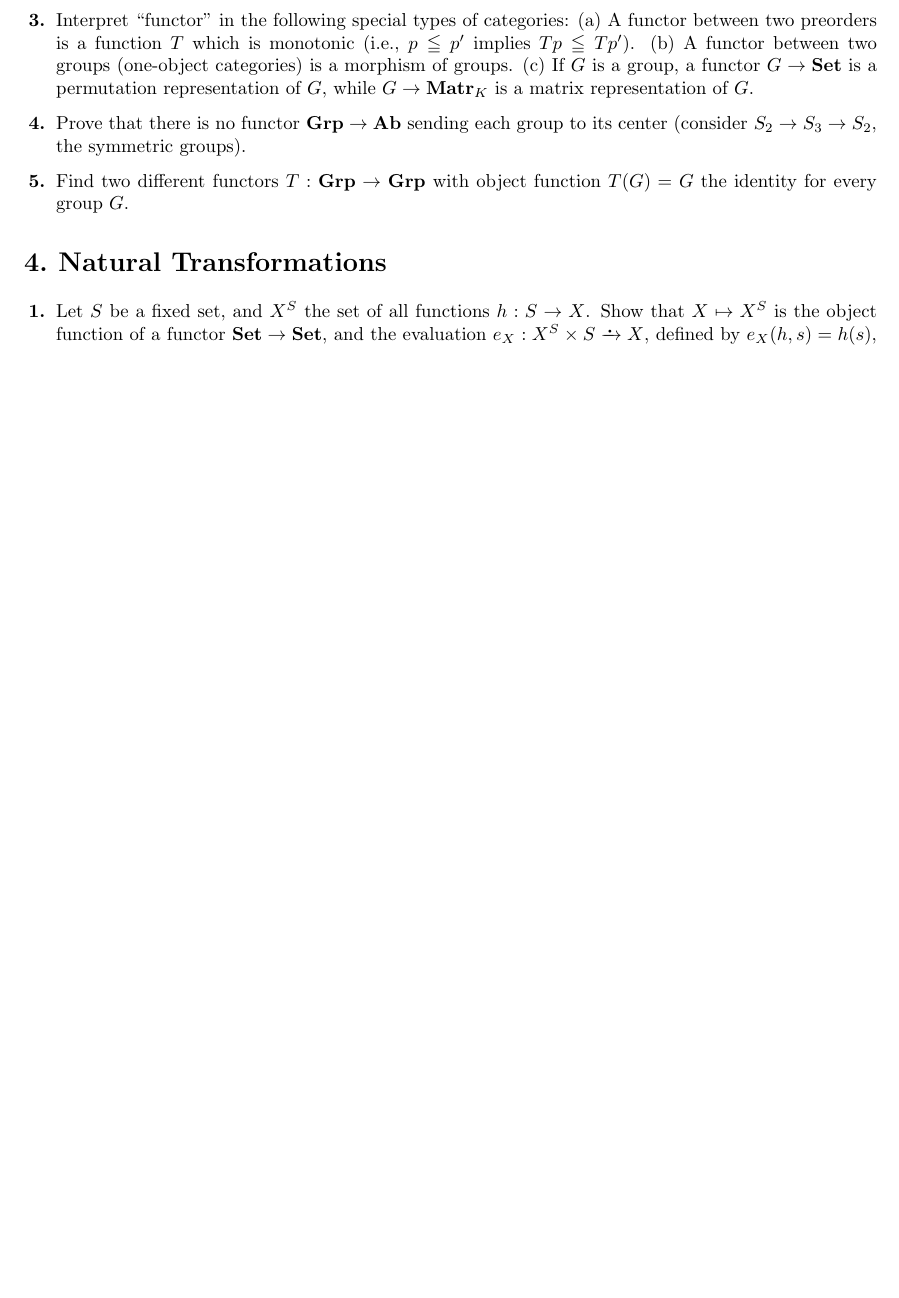
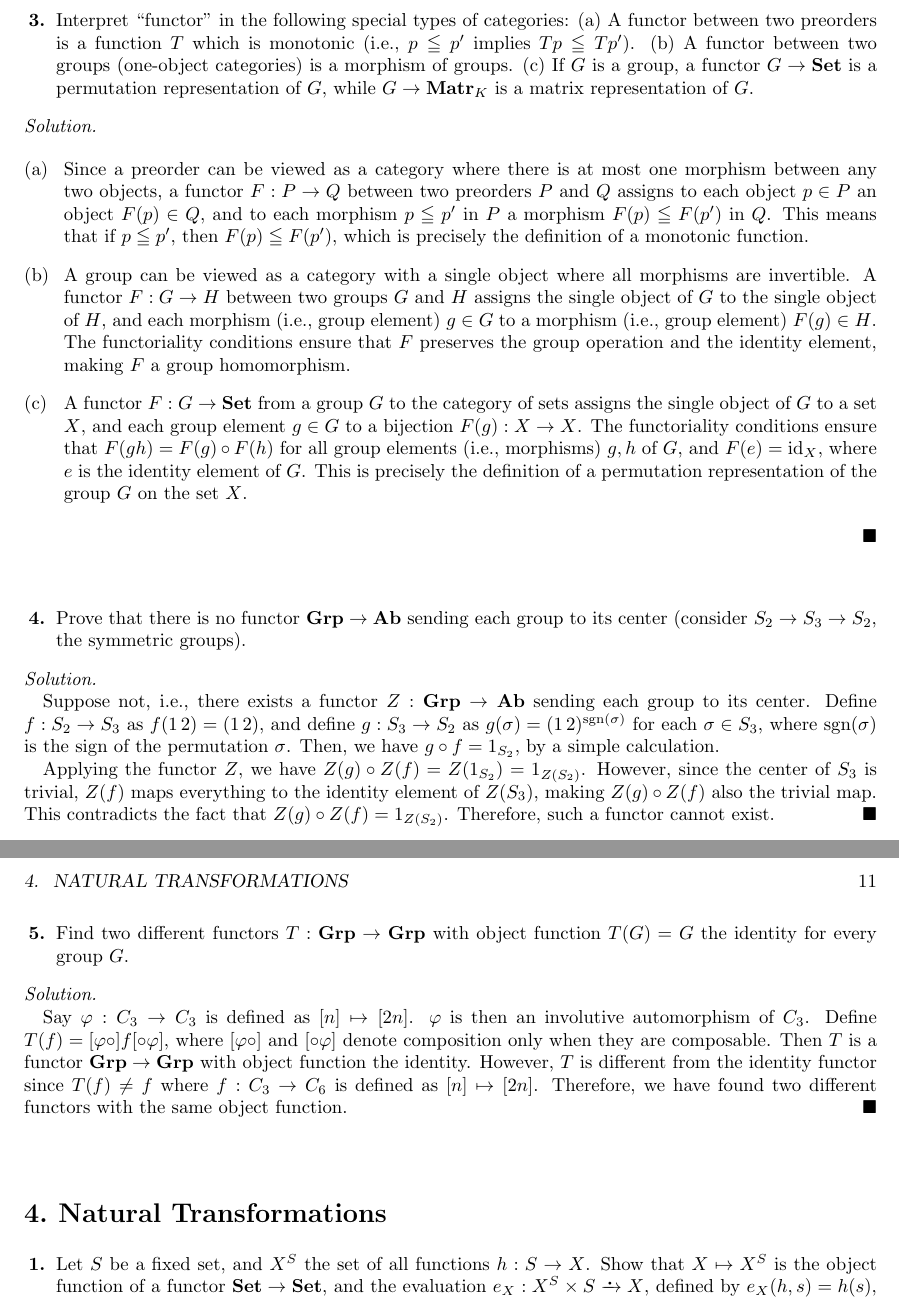
Before and after one commit to choco-bear/solution-maclane-category, a LaTeX book (main.tex, which reads assets/Chapter_I.tex): part of page 9 of 10 before the commit and two parts of pages 10 and 11 of 12 after it, the two joined at a grey line, cut so that both start at the same text, the shorter picture padded with empty space. Compiled offline with pdfLaTeX.

Commit message:
[Chapter 1] Solved the section 3 (#5)
* Solved the exercise 1

* Solved the exercise 4

* Solved the exercise 5

* Solved the exercise 2

* Solved the exercise 3

```diff
--- a/assets/Chapter_I.tex
+++ b/assets/Chapter_I.tex
@@ -19,14 +52,49 @@
   (b) A functor between two groups (one-object categories) is a morphism of groups.
   (c) If $G$ is a group, a functor $G \to \Set$ is a permutation representation of $G$, while $G \to \Matr{K}$ is a matrix representation of $G$.
 \end{exercise}
+\begin{solution}
+  \begin{enumerate}[label=(\alph*)]
+    \item
+      Since a preorder can be viewed as a category where there is at most one morphism between any two objects, a functor $F : P \to Q$ between two preorders $P$ and $Q$ assigns to each object $p \in P$ an object $F(p) \in Q$, and to each morphism $p \leqq p'$ in $P$ a morphism $F(p) \leqq F(p')$ in $Q$.
+      This means that if $p \leqq p'$, then $F(p) \leqq F(p')$, which is precisely the definition of a monotonic function.
+
+    \item
+      A group can be viewed as a category with a single object where all morphisms are invertible.
+      A functor $F : G \to H$ between two groups $G$ and $H$ assigns the single object of $G$ to the single object of $H$, and each morphism (i.e., group element) $g \in G$ to a morphism (i.e., group element) $F(g) \in H$.
+      The functoriality conditions ensure that $F$ preserves the group operation and the identity element, making $F$ a group homomorphism.
+
+    \item
+      A functor $F : G \to \Set$ from a group $G$ to the category of sets assigns the single object of $G$ to a set $X$, and each group element $g \in G$ to a bijection $F(g) : X \to X$.
+      The functoriality conditions ensure that $F(gh) = F(g) \circ F(h)$ for all group elements (i.e., morphisms) $g, h$ of $G$, and $F(e) = \mathrm{id}_X$, where $e$ is the identity element of $G$.
+      This is precisely the definition of a permutation representation of the group $G$ on the set $X$.
+  \end{enumerate}
+\end{solution}
 
 \begin{exercise} % 4
   Prove that there is no functor $\Grp \to \Ab$ sending each group to its center (consider $S_2 \to S_3 \to S_2$, the symmetric groups).
 \end{exercise}
+\begin{solution}
+  Suppose not, i.e., there exists a functor $Z : \Grp \to \Ab$ sending each group to its center.
+  Define $f : S_2 \to S_3$ as $f (1 \, 2) = (1 \, 2)$, and define $g : S_3 \to S_2$ as $g(\sigma) = (1 \, 2)^{\operatorname{sgn} (\sigma)}$ for each $\sigma \in S_3$, where $\operatorname{sgn} (\sigma)$ is the sign of the permutation $\sigma$.
+  Then, we have $g \circ f = 1_{S_2}$, by a simple calculation.
+
+  Applying the functor $Z$, we have $Z(g) \circ Z(f) = Z(1_{S_2}) = 1_{Z(S_2)}$.
+  However, since the center of $S_3$ is trivial, $Z(f)$ maps everything to the identity element of $Z(S_3)$, making $Z(g) \circ Z(f)$ also the trivial map.
+  This contradicts the fact that $Z(g) \circ Z(f) = 1_{Z(S_2)}$.
+  Therefore, such a functor cannot exist.
+\end{solution}
 
 \begin{exercise} % 5
   Find two different functors $T : \Grp \to \Grp$ with object function $T(G) = G$ the identity for every group $G$.
 \end{exercise}
+\begin{solution}
+  Say $\varphi : C_3 \to C_3$ is defined as $[n] \mapsto [2n]$.
+  $\varphi$ is then an involutive automorphism of $C_3$.
+  Define $T(f) = [\varphi \circ] f [\circ \varphi]$, where $[\varphi \circ]$ and $[\circ \varphi]$ denote composition only when they are composable.
+  Then $T$ is a functor $\Grp \to \Grp$ with object function the identity.
+  However, $T$ is different from the identity functor since $T(f) \neq f$ where $f : C_3 \to C_6$ is defined as $[n] \mapsto [2n]$.
+  Therefore, we have found two different functors with the same object function.
+\end{solution}
 
 \section{Natural Transformations} % Section 4.
 
```
Also changed, not shown: assets/Chapter_I.tex (33 more changed lines).
